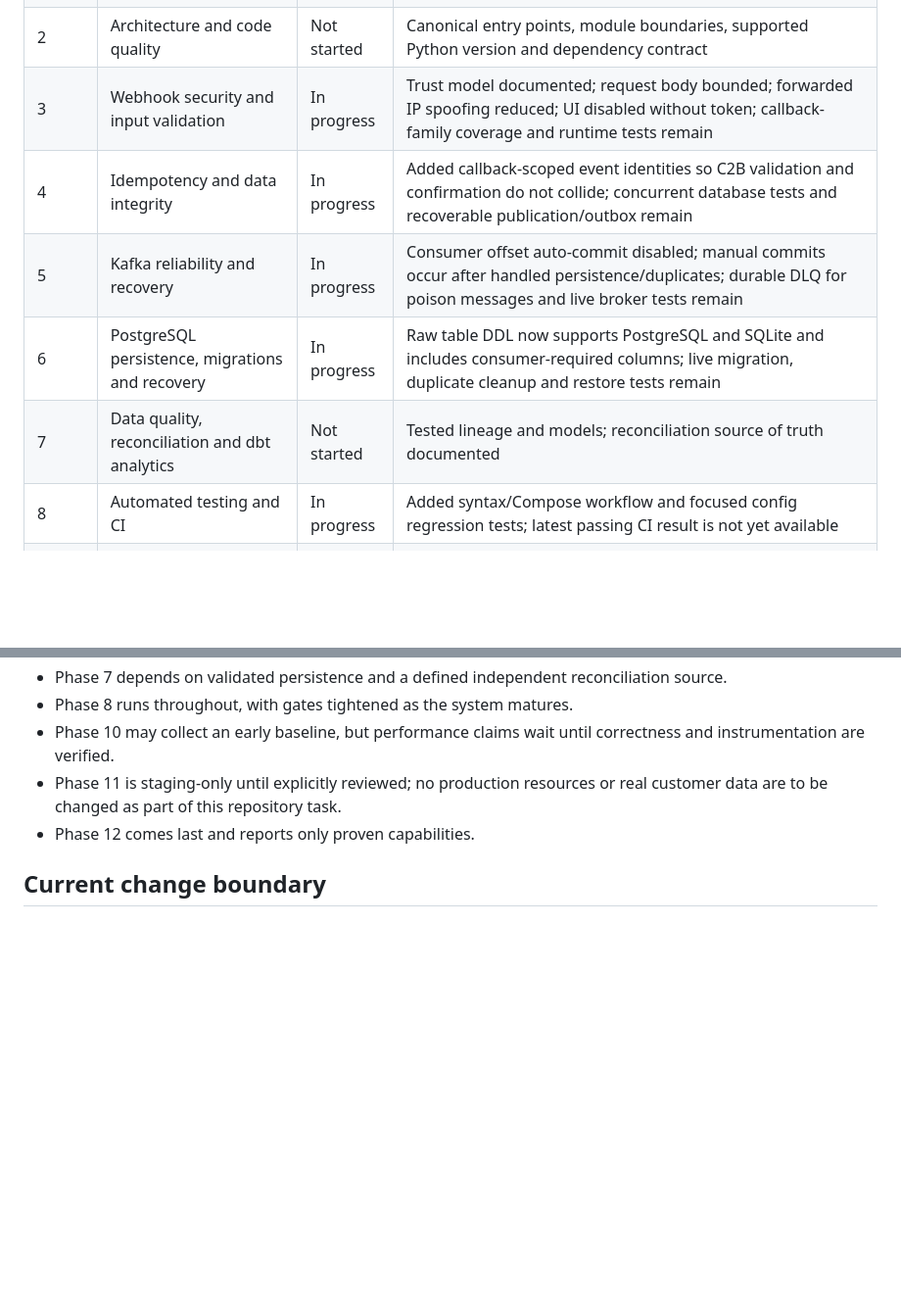
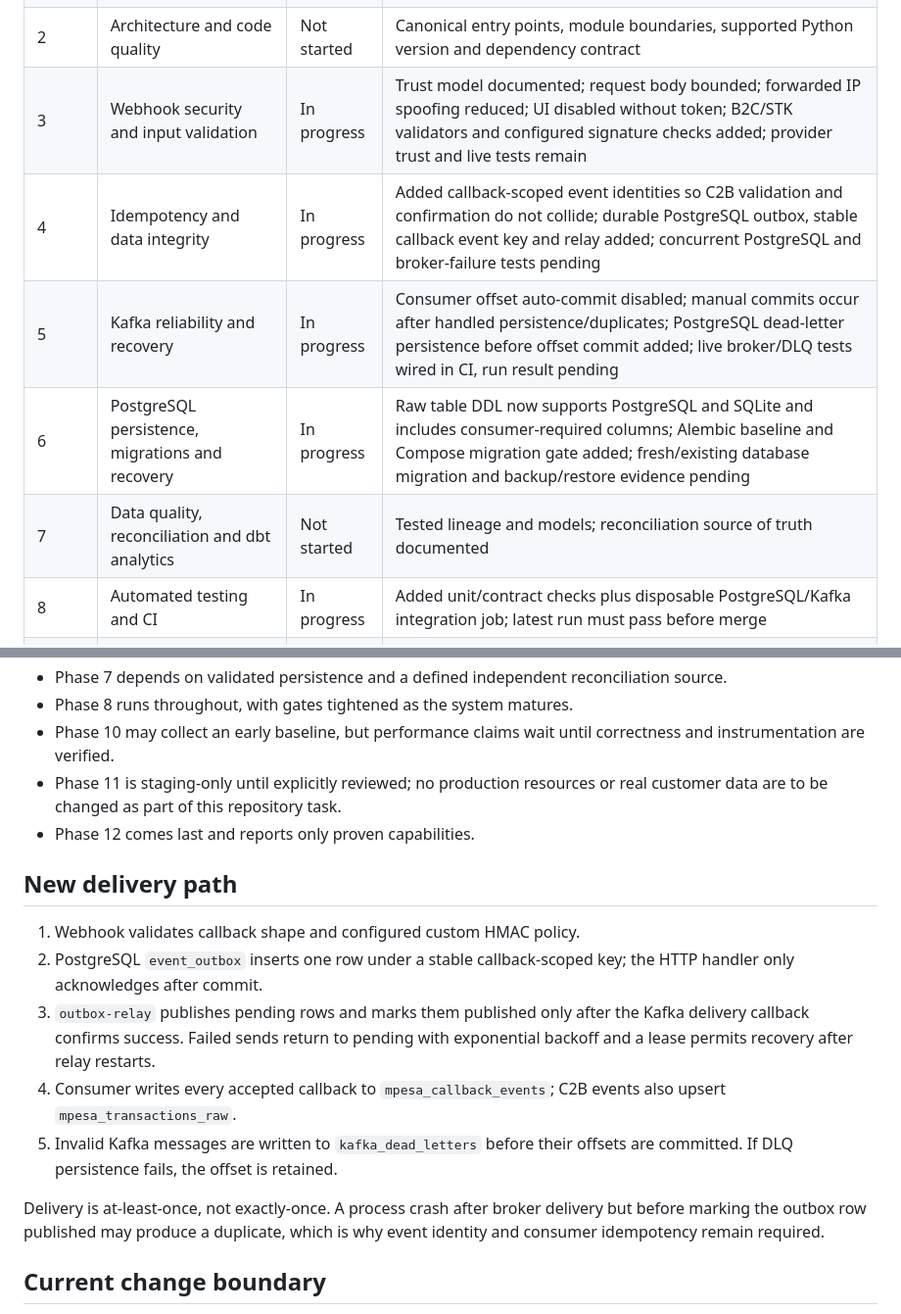
Before and after one commit to Victor-Kipruto-Rop/Real_Time_Transaction_Streaming-MPESA-, a Markdown page: docs/roadmap/IMPLEMENTATION_TRACKER.md, 2 parts joined by grey strips. Shown at 98% size. Drawn GitHub-style; blank space fills up the shorter version.

Commit message:
docs: record outbox, DLQ, migration and integration work

```diff
--- a/docs/roadmap/IMPLEMENTATION_TRACKER.md
+++ b/docs/roadmap/IMPLEMENTATION_TRACKER.md
@@ -8,12 +8,12 @@
 | 0 | Repository audit and baseline | In progress | Initial audit, inventory, issue register and baseline-status docs added; full tree/runtime verification pending |
 | 1 | Configuration, installation and startup reliability | In progress | PostgreSQL healthcheck quoting fixed; Compose requires explicit DB/Grafana passwords; local setup guide and container healthchecks added; CI Compose validation still unconfirmed |
 | 2 | Architecture and code quality | Not started | Canonical entry points, module boundaries, supported Python version and dependency contract |
-| 3 | Webhook security and input validation | In progress | Trust model documented; request body bounded; forwarded IP spoofing reduced; UI disabled without token; callback-family coverage and runtime tests remain |
-| 4 | Idempotency and data integrity | In progress | Added callback-scoped event identities so C2B validation and confirmation do not collide; concurrent database tests and recoverable publication/outbox remain |
-| 5 | Kafka reliability and recovery | In progress | Consumer offset auto-commit disabled; manual commits occur after handled persistence/duplicates; durable DLQ for poison messages and live broker tests remain |
-| 6 | PostgreSQL persistence, migrations and recovery | In progress | Raw table DDL now supports PostgreSQL and SQLite and includes consumer-required columns; live migration, duplicate cleanup and restore tests remain |
+| 3 | Webhook security and input validation | In progress | Trust model documented; request body bounded; forwarded IP spoofing reduced; UI disabled without token; B2C/STK validators and configured signature checks added; provider trust and live tests remain |
+| 4 | Idempotency and data integrity | In progress | Added callback-scoped event identities so C2B validation and confirmation do not collide; durable PostgreSQL outbox, stable callback event key and relay added; concurrent PostgreSQL and broker-failure tests pending |
+| 5 | Kafka reliability and recovery | In progress | Consumer offset auto-commit disabled; manual commits occur after handled persistence/duplicates; PostgreSQL dead-letter persistence before offset commit added; live broker/DLQ tests wired in CI, run result pending |
+| 6 | PostgreSQL persistence, migrations and recovery | In progress | Raw table DDL now supports PostgreSQL and SQLite and includes consumer-required columns; Alembic baseline and Compose migration gate added; fresh/existing database migration and backup/restore evidence pending |
 | 7 | Data quality, reconciliation and dbt analytics | Not started | Tested lineage and models; reconciliation source of truth documented |
-| 8 | Automated testing and CI | In progress | Added syntax/Compose workflow and focused config regression tests; latest passing CI result is not yet available |
+| 8 | Automated testing and CI | In progress | Added unit/contract checks plus disposable PostgreSQL/Kafka integration job; latest run must pass before merge |
 | 9 | Observability and operational monitoring | Not started | Correlated logs, metrics, actionable alerts and tested runbooks |
 | 10 | Load testing and performance engineering | Not started | Reproducible workload/results with environment and limitations documented |
 | 11 | Deployment, security audit and disaster recovery | Not started | Staging validation, security/dependency review, rollback and restore evidence |
@@ -29,6 +29,16 @@
 - Phase 11 is staging-only until explicitly reviewed; no production resources or real customer data are to be changed as part of this repository task.
 - Phase 12 comes last and reports only proven capabilities.
 
+## New delivery path
+
+1. Webhook validates callback shape and configured custom HMAC policy.
+2. PostgreSQL `event_outbox` inserts one row under a stable callback-scoped key; the HTTP handler only acknowledges after commit.
+3. `outbox-relay` publishes pending rows and marks them published only after the Kafka delivery callback confirms success. Failed sends return to pending with exponential backoff and a lease permits recovery after relay restarts.
+4. Consumer writes every accepted callback to `mpesa_callback_events`; C2B events also upsert `mpesa_transactions_raw`.
+5. Invalid Kafka messages are written to `kafka_dead_letters` before their offsets are committed. If DLQ persistence fails, the offset is retained.
+
+Delivery is at-least-once, not exactly-once. A process crash after broker delivery but before marking the outbox row published may produce a duplicate, which is why event identity and consumer idempotency remain required.
+
 ## Current change boundary
 
 Work is being prepared on `hardening/portfolio-10-of-10` and the existing draft pull request. `main` is not being modified directly. The PostgreSQL Compose healthcheck quoting has been corrected in a commit; runtime validation is pending.
```
